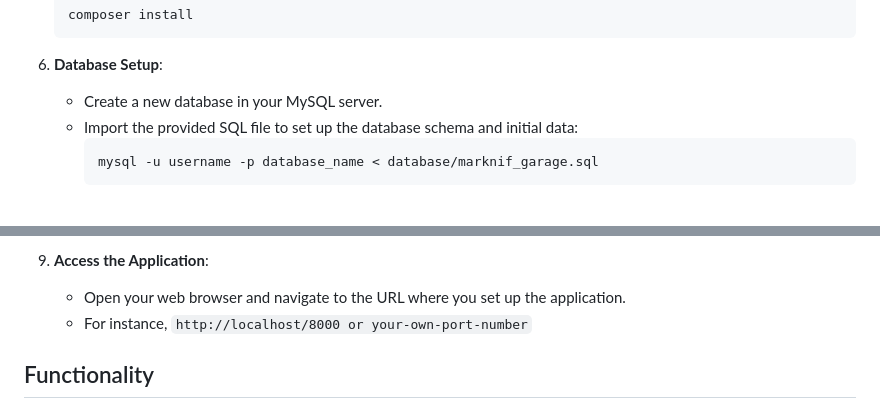
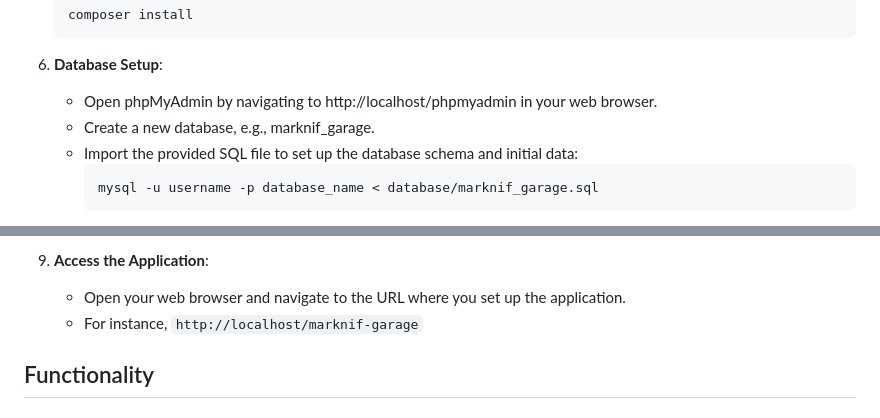
Before and after one commit to hazminfirdaus/marknif-garage, a Markdown page: README.md, 2 parts joined by grey strips. Drawn GitHub-style.

````diff
--- a/README.md
+++ b/README.md
@@ -51,7 +51,8 @@ The website is accesible at: [Marknif Garage](https://marknif.com/)
    ```
 
 6. **Database Setup**:
-   - Create a new database in your MySQL server.
+   - Open phpMyAdmin by navigating to http://localhost/phpmyadmin in your web browser.
+   - Create a new database, e.g., marknif_garage.
    - Import the provided SQL file to set up the database schema and initial data:
      ```sh
      mysql -u username -p database_name < database/marknif_garage.sql
@@ -68,7 +69,7 @@ The website is accesible at: [Marknif Garage](https://marknif.com/)
 
 9. **Access the Application**:
    - Open your web browser and navigate to the URL where you set up the application.
-   - For instance, `http://localhost/8000 or your-own-port-number`
+   - For instance, `http://localhost/marknif-garage`
 
 ## Functionality
 
````
